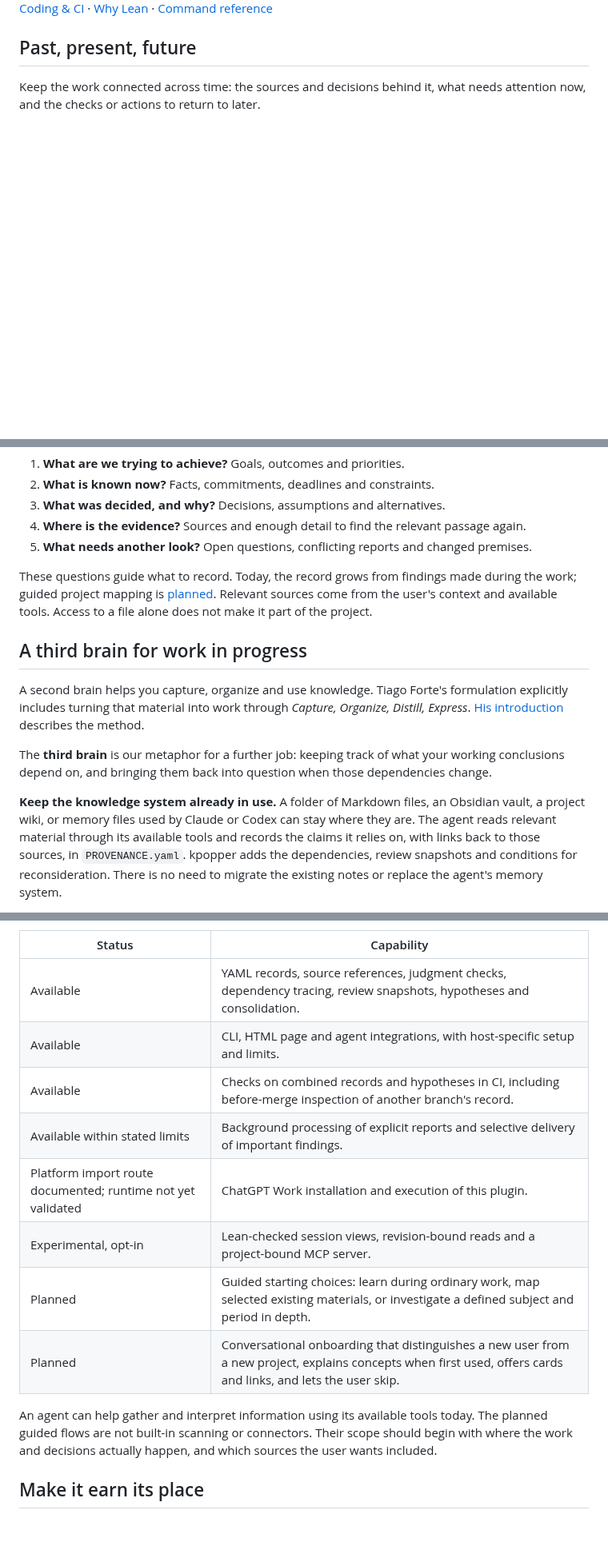
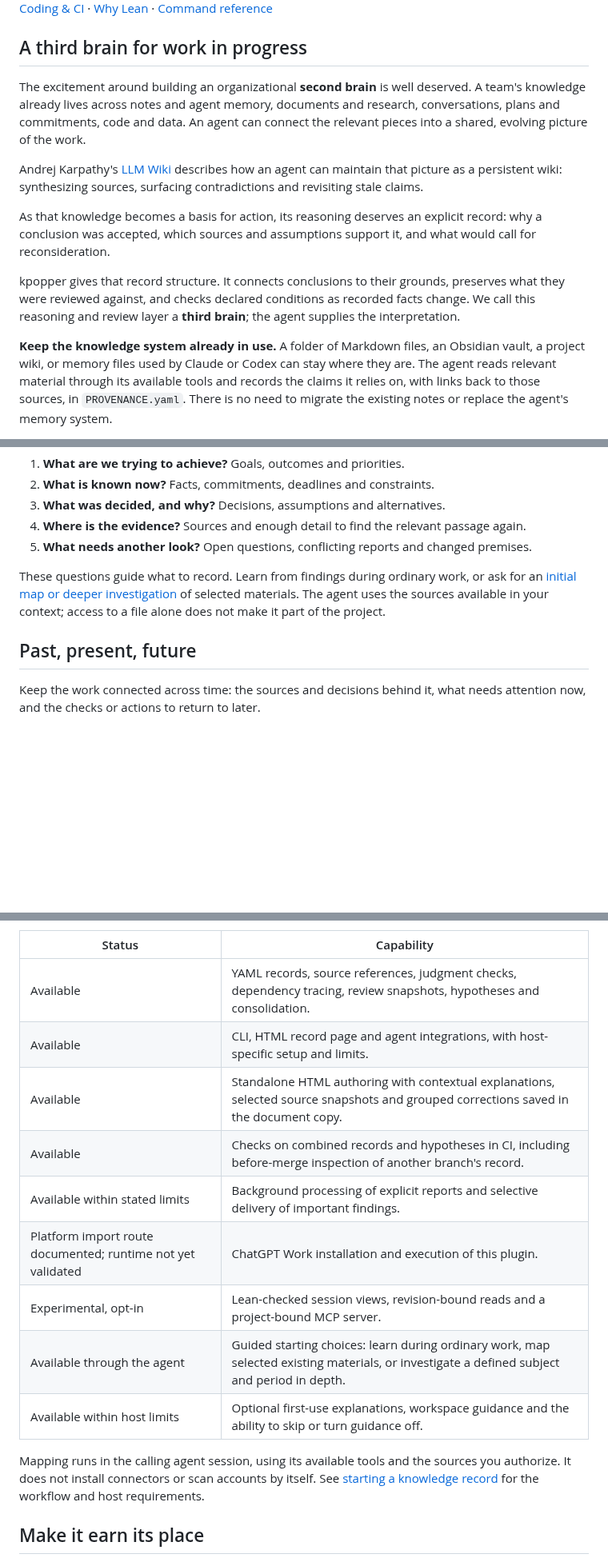
Before and after one commit to ilanbm/kpopper, a Markdown page: README.md, 3 parts joined by grey strips. Shown at 80% size. GitHub-like rendering; blank space fills up the shorter version.

```diff
--- a/README.md
+++ b/README.md
@@ -27,9 +31,29 @@ grounded, why decisions were made, and what would call them into question.</sub>
 [Coding & CI](#coding-check-the-reasoning-behind-a-merge) ·
 [Why Lean](#the-lean-proof-assistant-from-fermat-to-agents) · [Command reference](docs/reference.md)
 
-## Past, present, future
+## A third brain for work in progress
 
-Keep the work connected across time: the sources and decisions behind it, what needs
-attention now, and the checks or actions to return to later.
+The excitement around building an organizational **second brain** is well deserved. A team's
+knowledge already lives across notes and agent memory, documents and research, conversations,
+plans and commitments, code and data. An agent can connect the relevant pieces into a shared,
+evolving picture of the work.
+
+Andrej Karpathy's [LLM Wiki](https://gist.github.com/karpathy/442a6bf555914893e9891c11519de94f)
+describes how an agent can maintain that picture as a persistent wiki: synthesizing sources,
+surfacing contradictions and revisiting stale claims.
+
+As that knowledge becomes a basis for action, its reasoning deserves an explicit record: why
+a conclusion was accepted, which sources and assumptions support it, and what would call for
+reconsideration.
+
+kpopper gives that record structure. It connects conclusions to their grounds, preserves what
+they were reviewed against, and checks declared conditions as recorded facts change. We call
+this reasoning and review layer a **third brain**; the agent supplies the interpretation.
+
+**Keep the knowledge system already in use.** A folder of Markdown files, an Obsidian vault,
+a project wiki, or memory files used by Claude or Codex can stay where they are. The agent
+reads relevant material through its available tools and records the claims it relies on,
+with links back to those sources, in `PROVENANCE.yaml`. There is no need to migrate the
+existing notes or replace the agent's memory system.
 
 <p align="center">
@@ -71,25 +113,14 @@ The same five questions orient the work:
 4. **Where is the evidence?** Sources and enough detail to find the relevant passage again.
 5. **What needs another look?** Open questions, conflicting reports and changed premises.
 
-These questions guide what to record. Today, the record grows from findings made during
-the work; guided project mapping is [planned](#what-is-available-and-what-is-next).
-Relevant sources come from the user's context and available tools. Access to a file alone
-does not make it part of the project.
+These questions guide what to record. Learn from findings during ordinary work, or ask
+for an [initial map or deeper investigation](docs/first-use.md) of selected materials.
+The agent uses the sources available in your context; access to a file alone does not
+make it part of the project.
 
-## A third brain for work in progress
+## Past, present, future
 
-A second brain helps you capture, organize and use knowledge. Tiago Forte's formulation
-explicitly includes turning that material into work through *Capture, Organize, Distill,
-Express*. [His introduction](https://fortelabs.com/blog/basboverview/) describes the method.
-
-The **third brain** is our metaphor for a further job: keeping track of what your working
-conclusions depend on, and bringing them back into question when those dependencies change.
-
-**Keep the knowledge system already in use.** A folder of Markdown files, an Obsidian vault,
-a project wiki, or memory files used by Claude or Codex can stay where they are. The agent
-reads relevant material through its available tools and records the claims it relies on,
-with links back to those sources, in `PROVENANCE.yaml`. kpopper adds the dependencies,
-review snapshots and conditions for reconsideration. There is no need to migrate the
-existing notes or replace the agent's memory system.
+Keep the work connected across time: the sources and decisions behind it, what needs
+attention now, and the checks or actions to return to later.
 
 <p align="center">
@@ -567,17 +593,18 @@ See [standalone HTML documents](docs/documents.md).
 | Status | Capability |
 |---|---|
 | Available | YAML records, source references, judgment checks, dependency tracing, review snapshots, hypotheses and consolidation. |
-| Available | CLI, HTML page and agent integrations, with host-specific setup and limits. |
+| Available | CLI, HTML record page and agent integrations, with host-specific setup and limits. |
+| Available | Standalone HTML authoring with contextual explanations, selected source snapshots and grouped corrections saved in the document copy. |
 | Available | Checks on combined records and hypotheses in CI, including before-merge inspection of another branch's record. |
 | Available within stated limits | Background processing of explicit reports and selective delivery of important findings. |
 | Platform import route documented; runtime not yet validated | ChatGPT Work installation and execution of this plugin. |
 | Experimental, opt-in | Lean-checked session views, revision-bound reads and a project-bound MCP server. |
-| Planned | Guided starting choices: learn during ordinary work, map selected existing materials, or investigate a defined subject and period in depth. |
-| Planned | Conversational onboarding that distinguishes a new user from a new project, explains concepts when first used, offers cards and links, and lets the user skip. |
+| Available through the agent | Guided starting choices: learn during ordinary work, map selected existing materials, or investigate a defined subject and period in depth. |
+| Available within host limits | Optional first-use explanations, workspace guidance and the ability to skip or turn guidance off. |
 
-An agent can help gather and interpret information using its available tools today. The
-planned guided flows are not built-in scanning or connectors. Their scope should begin
-with where the work and decisions actually happen, and which sources the user wants included.
+Mapping runs in the calling agent session, using its available tools and the sources you
+authorize. It does not install connectors or scan accounts by itself. See
+[starting a knowledge record](docs/first-use.md) for the workflow and host requirements.
 
 ## Make it earn its place
 
```
Also changed, not shown: other parts of README.md (+85 -68 lines), assets/README.md (+9 -0 lines), assets/standalone-document-reasoning.png (added).
